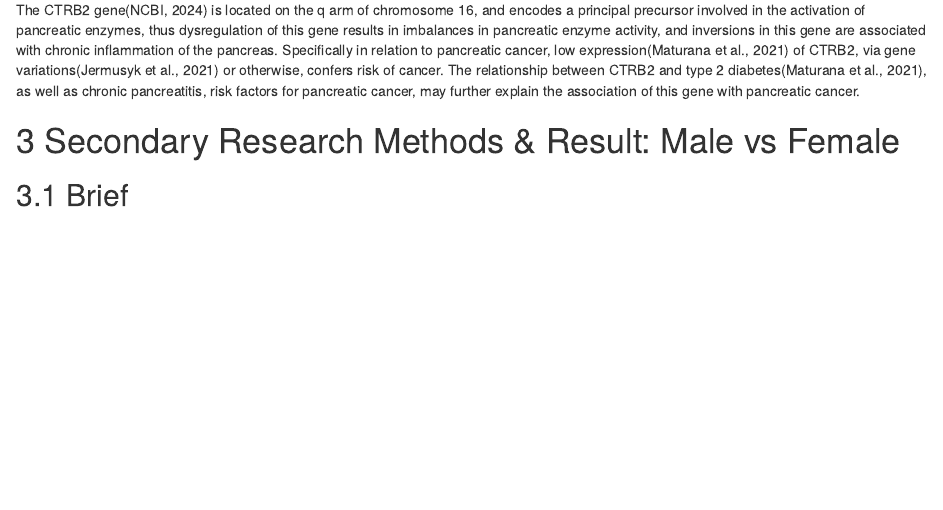
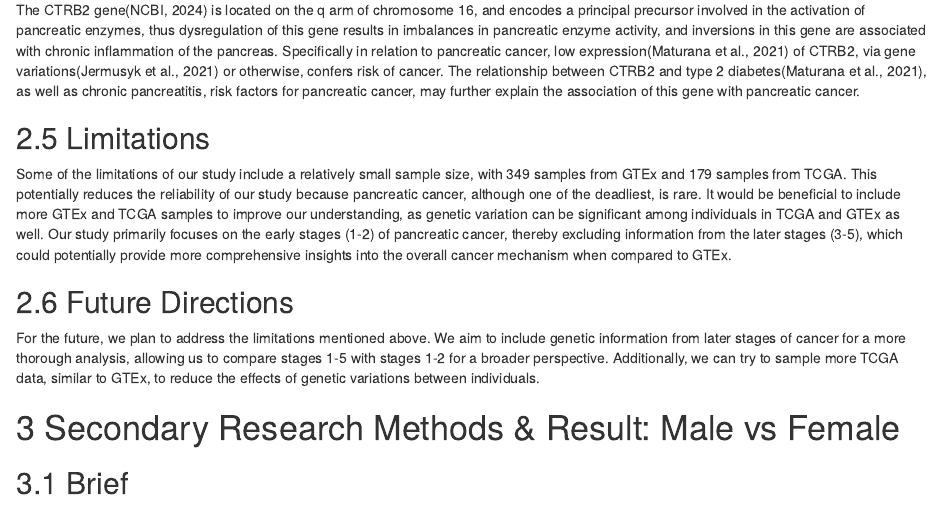
Before and after one commit to Tony-beeper/BST-280-Project, an R Markdown document (FINAL RMD/BST280 Final Proejct.Rmd): the page in a window 1100 px wide, from 15710 px down before the commit and from 15750 px down after it, so that both start at the same text. Rendered offline with R 4.5, knitr and Pandoc, with nearby package versions.

Commit message:
limitations & future direction for GTEx and TCGA

````diff
--- a/FINAL RMD/BST280 Final Proejct.Rmd
+++ b/FINAL RMD/BST280 Final Proejct.Rmd
@@ -470,6 +470,17 @@ knitr::include_graphics("./single-gene-2.png")
 ```
 
 The CTRB2 gene(NCBI, 2024) is located on the q arm of chromosome 16, and encodes a principal precursor involved in the activation of pancreatic enzymes, thus dysregulation of this gene results in imbalances in pancreatic enzyme activity, and inversions in this gene are associated with chronic inflammation of the pancreas. Specifically in relation to pancreatic cancer, low expression(Maturana et al., 2021) of CTRB2, via gene variations(Jermusyk et al., 2021) or otherwise, confers risk of cancer. The relationship between CTRB2 and type 2 diabetes(Maturana et al., 2021), as well as chronic pancreatitis, risk factors for pancreatic cancer, may further explain the association of this gene with pancreatic cancer.
+
+
+## Limitations
+
+Some of the limitations of our study include a relatively small sample size, with 349 samples from GTEx and 179 samples from TCGA. This potentially reduces the reliability of our study because pancreatic cancer, although one of the deadliest, is rare. It would be beneficial to include more GTEx and TCGA samples to improve our understanding, as genetic variation can be significant among individuals in TCGA and GTEx as well. Our study primarily focuses on the early stages (1-2) of pancreatic cancer, thereby excluding information from the later stages (3-5), which could potentially provide more comprehensive insights into the overall cancer mechanism when compared to GTEx.
+
+## Future Directions
+
+For the future, we plan to address the limitations mentioned above. We aim to include genetic information from later stages of cancer for a more thorough analysis, allowing us to compare stages 1-5 with stages 1-2 for a broader perspective. Additionally, we can try to sample more TCGA data, similar to GTEx, to reduce the effects of genetic variations between individuals.
+
+
 
 # Secondary Research Methods & Result: Male vs Female
 
````
